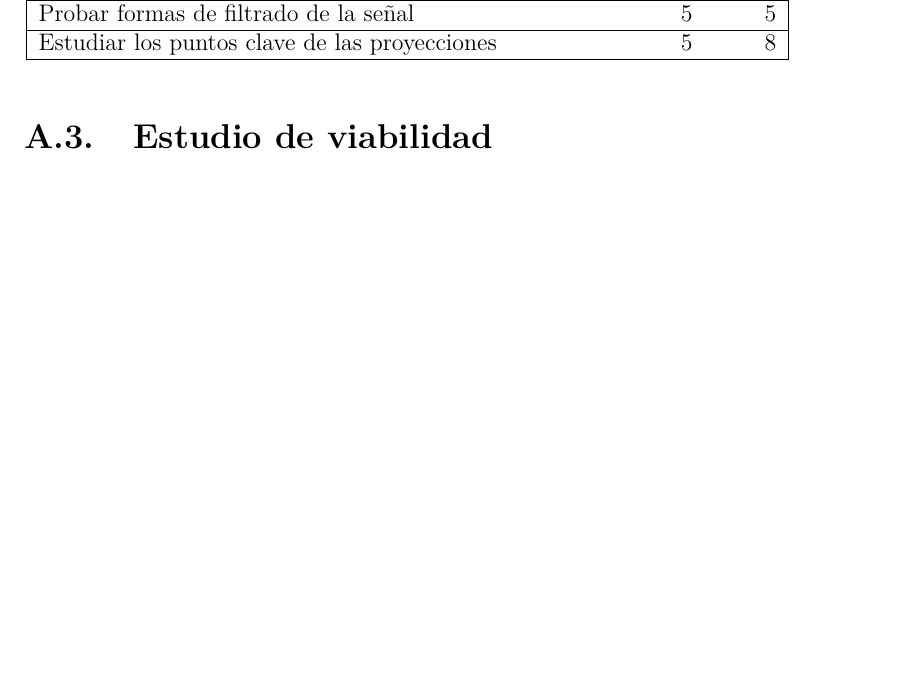
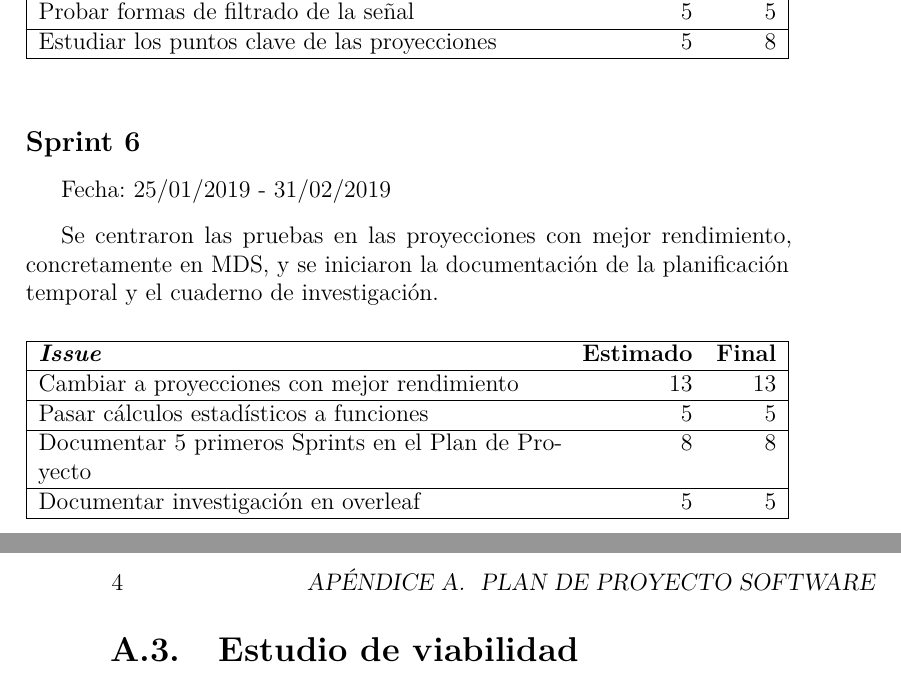
Before and after one commit to aliciaolivaresgil/TFG-SmartBeds, a LaTeX book (doc/anexos.tex, which reads doc/tex/A_Plan_proyecto.tex): part of page 9 of 17 before the commit and two parts of pages 9 and 10 of 17 after it, the two joined at a grey line, cut so that both start at the same text, the shorter picture padded with empty space. Compiled offline with pdfLaTeX.

Commit message:
Documentación Sprint 6

```diff
--- a/doc/tex/A_Plan_proyecto.tex
+++ b/doc/tex/A_Plan_proyecto.tex
@@ -97,6 +97,23 @@ Se hicieron cambios en el preprocesado, se probaron otras formas de filtrado de
 	\end{tabularx}
 \end{table}
 
+\subsection{Sprint 6}
+
+Fecha: 25/01/2019 - 31/02/2019
+
+Se centraron las pruebas en las proyecciones con mejor rendimiento, concretamente en MDS, y se iniciaron la documentación de la planificación temporal y el cuaderno de investigación.
+
+\begin{table}[h]
+	\begin{tabularx}{\textwidth}{|Xrr|}
+		\hline \textbf{\textit{Issue}} & \textbf{Estimado} & \textbf{Final}\\
+		\hline Cambiar a proyecciones con mejor rendimiento & 13 & 13 \\
+		\hline Pasar cálculos estadísticos a funciones & 5 & 5 \\
+		\hline Documentar 5 primeros Sprints en el Plan de Proyecto & 8 & 8 \\
+		\hline Documentar investigación en overleaf & 5 & 5 \\
+		\hline
+	\end{tabularx}
+\end{table}
+
 \section{Estudio de viabilidad}
 
 \subsection{Viabilidad económica}
```
Also changed, not shown: doc/anexos.pdf.
